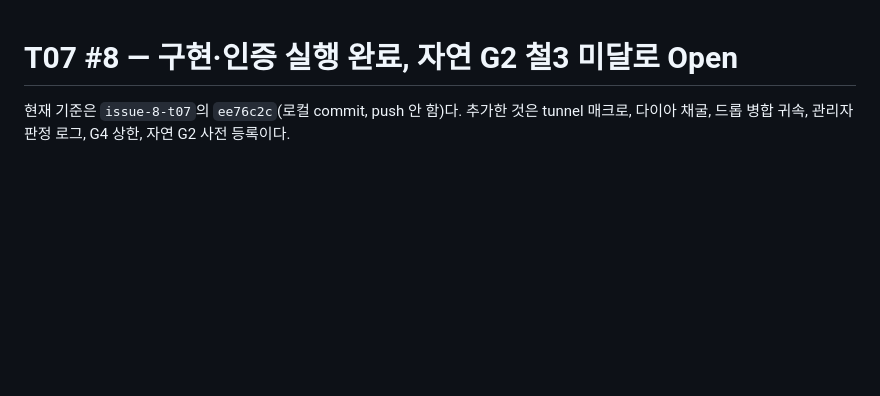
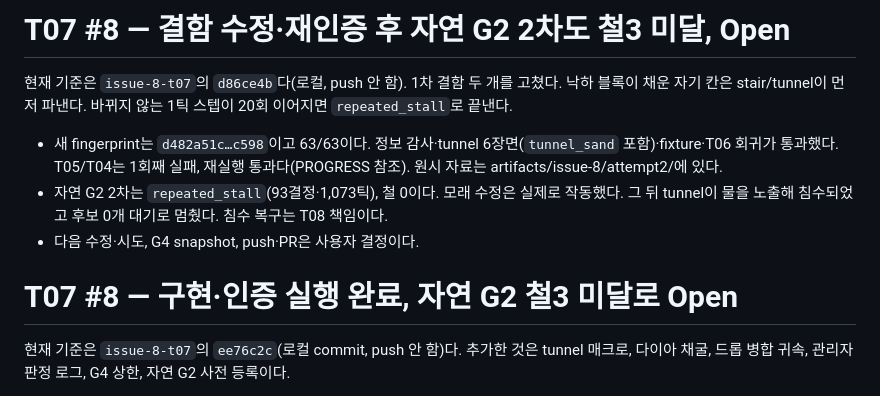
Before and after one commit to sion0507/Minecraft_RL, a Markdown page: CONTEXT.md, the part around the change. GitHub-like rendering; blank space fills up the shorter version.

```diff
--- a/CONTEXT.md
+++ b/CONTEXT.md
@@ -1,3 +1,10 @@
+# T07 #8 — 결함 수정·재인증 후 자연 G2 2차도 철3 미달, Open
+
+현재 기준은 `issue-8-t07`의 `d86ce4b`다(로컬, push 안 함). 1차 결함 두 개를 고쳤다. 낙하 블록이 채운 자기 칸은 stair/tunnel이 먼저 파낸다. 바뀌지 않는 1틱 스텝이 20회 이어지면 `repeated_stall`로 끝낸다.
+- 새 fingerprint는 `d482a51c…c598`이고 63/63이다. 정보 감사·tunnel 6장면(`tunnel_sand` 포함)·fixture·T06 회귀가 통과했다. T05/T04는 1회째 실패, 재실행 통과다(PROGRESS 참조). 원시 자료는 artifacts/issue-8/attempt2/에 있다.
+- 자연 G2 2차는 `repeated_stall`(93결정·1,073틱), 철 0이다. 모래 수정은 실제로 작동했다. 그 뒤 tunnel이 물을 노출해 침수되었고 후보 0개 대기로 멈췄다. 침수 복구는 T08 책임이다.
+- 다음 수정·시도, G4 snapshot, push·PR은 사용자 결정이다.
+
 # T07 #8 — 구현·인증 실행 완료, 자연 G2 철3 미달로 Open
 
 현재 기준은 `issue-8-t07`의 `ee76c2c`(로컬 commit, push 안 함)다. 추가한 것은 tunnel 매크로, 다이아 채굴, 드롭 병합 귀속, 관리자 판정 로그, G4 상한, 자연 G2 사전 등록이다.
```
Also changed, not shown: PROGRESS.md (+40 -0 lines).
